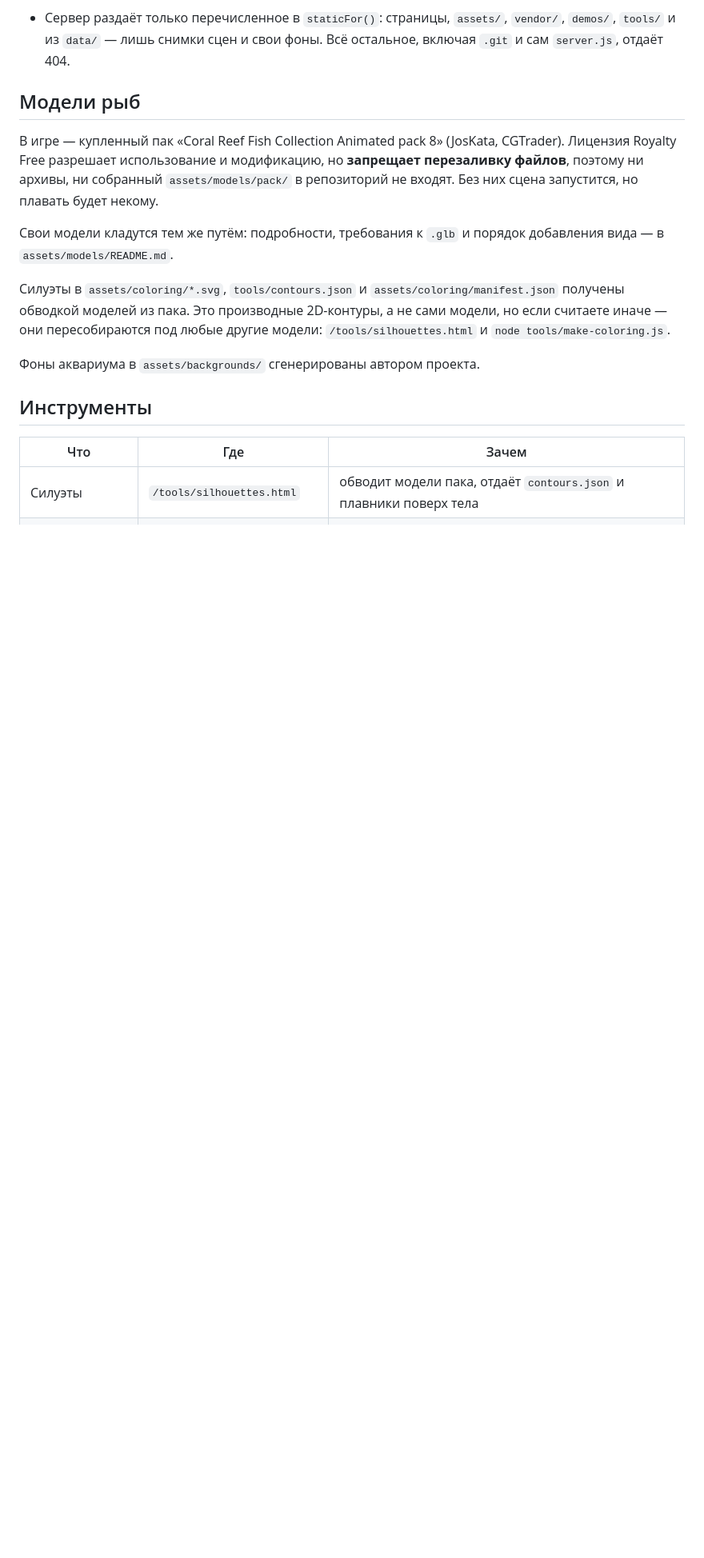
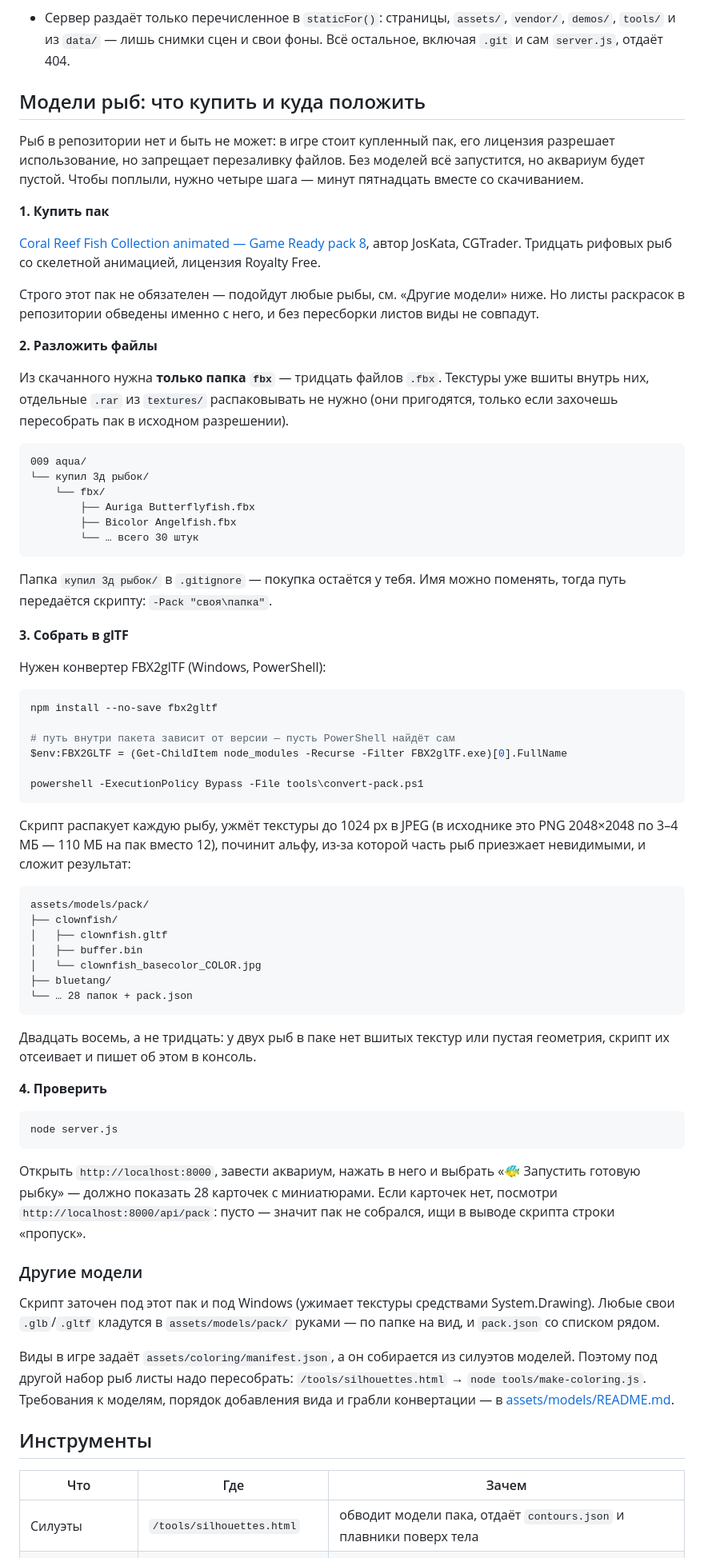
Before and after one commit to Gostport/pp-aqua, a Markdown page: README.md, the part around one of its changes. Shown at 80% size. Drawn GitHub-style; blank space fills up the shorter version.

Commit message:
Инструкция: какой пак купить и куда положить файлы
В репозитории моделей нет и не будет, поэтому клонировавший упирался
в пустой аквариум без объяснений. Теперь в README четыре шага: ссылка
на сам пак на CGTrader, что из скачанного нужно (только папка fbx —
текстуры вшиты внутрь, отдельные архивы распаковывать незачем), как
собрать в glTF и как проверить, что получилось.

Заодно сказано, что делать с любым другим набором рыб: модели кладутся
руками, но листы раскрасок придётся пересобрать — виды в игре задаёт
манифест, снятый с силуэтов.

Co-Authored-By: Claude Opus 5 (1M context) <noreply@anthropic.com>

````diff
--- a/README.md
+++ b/README.md
@@ -103,24 +103,94 @@ docker compose up -d --build
   `vendor/`, `demos/`, `tools/` и из `data/` — лишь снимки сцен и свои фоны.
   Всё остальное, включая `.git` и сам `server.js`, отдаёт 404.
 
-## Модели рыб
+## Модели рыб: что купить и куда положить
 
-В игре — купленный пак «Coral Reef Fish Collection Animated pack 8»
-(JosKata, CGTrader). Лицензия Royalty Free разрешает использование
-и модификацию, но **запрещает перезаливку файлов**, поэтому ни архивы,
-ни собранный `assets/models/pack/` в репозиторий не входят. Без них
-сцена запустится, но плавать будет некому.
+Рыб в репозитории нет и быть не может: в игре стоит купленный пак, его
+лицензия разрешает использование, но запрещает перезаливку файлов. Без
+моделей всё запустится, но аквариум будет пустой. Чтобы поплыли, нужно
+четыре шага — минут пятнадцать вместе со скачиванием.
 
-Свои модели кладутся тем же путём: подробности, требования к `.glb`
-и порядок добавления вида — в `assets/models/README.md`.
+**1. Купить пак**
 
-Силуэты в `assets/coloring/*.svg`, `tools/contours.json` и
-`assets/coloring/manifest.json` получены обводкой моделей из пака.
-Это производные 2D-контуры, а не сами модели, но если считаете иначе —
-они пересобираются под любые другие модели: `/tools/silhouettes.html`
-и `node tools/make-coloring.js`.
+[Coral Reef Fish Collection animated — Game Ready pack 8](https://www.cgtrader.com/3d-model-collections/coral-reef-fish-collection-animated-game-ready-pack-8),
+автор JosKata, CGTrader. Тридцать рифовых рыб со скелетной анимацией,
+лицензия Royalty Free.
 
-Фоны аквариума в `assets/backgrounds/` сгенерированы автором проекта.
+Строго этот пак не обязателен — подойдут любые рыбы, см. «Другие модели»
+ниже. Но листы раскрасок в репозитории обведены именно с него, и без
+пересборки листов виды не совпадут.
+
+**2. Разложить файлы**
+
+Из скачанного нужна **только папка `fbx`** — тридцать файлов `.fbx`.
+Текстуры уже вшиты внутрь них, отдельные `.rar` из `textures/`
+распаковывать не нужно (они пригодятся, только если захочешь пересобрать
+пак в исходном разрешении).
+
+```
+009 aqua/
+└── купил 3д рыбок/
+    └── fbx/
+        ├── Auriga Butterflyfish.fbx
+        ├── Bicolor Angelfish.fbx
+        └── … всего 30 штук
+```
+
+Папка `купил 3д рыбок/` в `.gitignore` — покупка остаётся у тебя.
+Имя можно поменять, тогда путь передаётся скрипту: `-Pack "своя\папка"`.
+
+**3. Собрать в glTF**
+
+Нужен конвертер FBX2glTF (Windows, PowerShell):
+
+```powershell
+npm install --no-save fbx2gltf
+
+# путь внутри пакета зависит от версии — пусть PowerShell найдёт сам
+$env:FBX2GLTF = (Get-ChildItem node_modules -Recurse -Filter FBX2glTF.exe)[0].FullName
+
+powershell -ExecutionPolicy Bypass -File tools\convert-pack.ps1
+```
+
+Скрипт распакует каждую рыбу, ужмёт текстуры до 1024 px в JPEG (в исходнике
+это PNG 2048×2048 по 3–4 МБ — 110 МБ на пак вместо 12), починит альфу,
+из-за которой часть рыб приезжает невидимыми, и сложит результат:
+
+```
+assets/models/pack/
+├── clownfish/
+│   ├── clownfish.gltf
+│   ├── buffer.bin
+│   └── clownfish_basecolor_COLOR.jpg
+├── bluetang/
+└── … 28 папок + pack.json
+```
+
+Двадцать восемь, а не тридцать: у двух рыб в паке нет вшитых текстур или
+пустая геометрия, скрипт их отсеивает и пишет об этом в консоль.
+
+**4. Проверить**
+
+```bash
+node server.js
+```
+
+Открыть `http://localhost:8000`, завести аквариум, нажать в него и выбрать
+«🐠 Запустить готовую рыбку» — должно показать 28 карточек с миниатюрами.
+Если карточек нет, посмотри `http://localhost:8000/api/pack`: пусто —
+значит пак не собрался, ищи в выводе скрипта строки «пропуск».
+
+### Другие модели
+
+Скрипт заточен под этот пак и под Windows (ужимает текстуры средствами
+System.Drawing). Любые свои `.glb`/`.gltf` кладутся в `assets/models/pack/`
+руками — по папке на вид, и `pack.json` со списком рядом.
+
+Виды в игре задаёт `assets/coloring/manifest.json`, а он собирается из
+силуэтов моделей. Поэтому под другой набор рыб листы надо пересобрать:
+`/tools/silhouettes.html` → `node tools/make-coloring.js`. Требования
+к моделям, порядок добавления вида и грабли конвертации — в
+[assets/models/README.md](assets/models/README.md).
 
 ## Инструменты
 
````
Also changed, not shown: other parts of README.md (+8 -2 lines), assets/models/README.md (+2 -2 lines).
